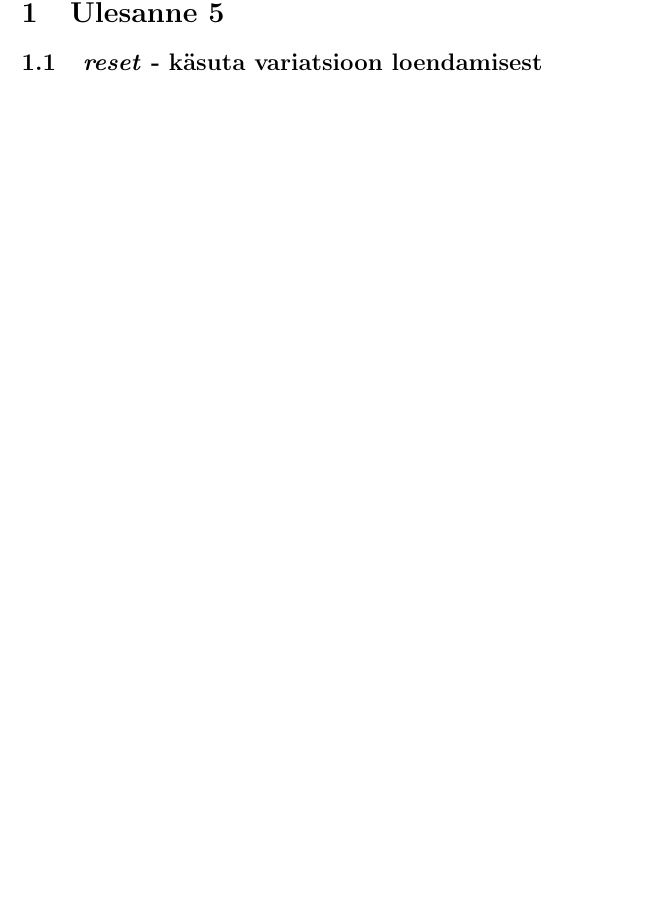
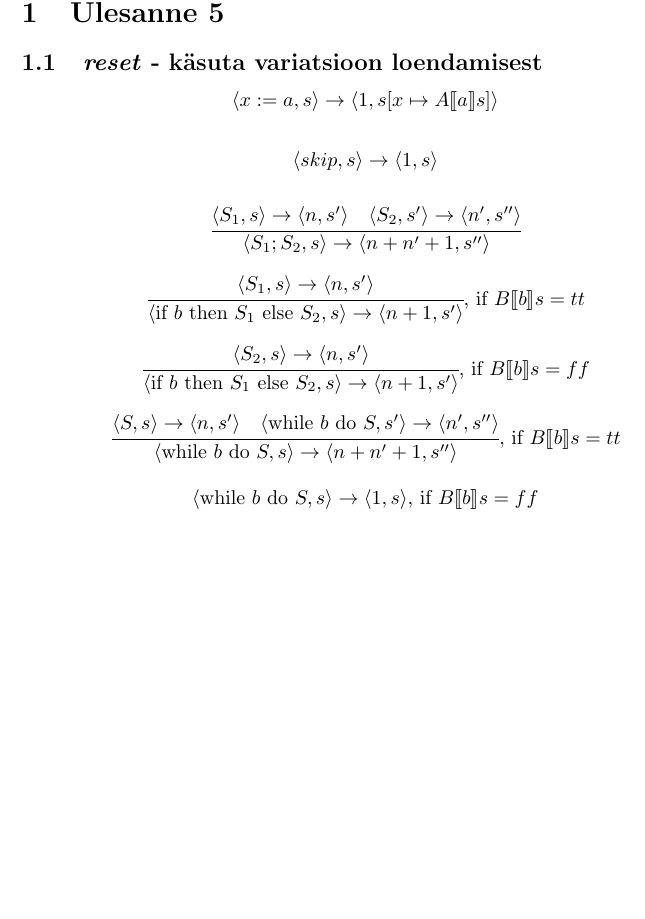
Before and after one commit to martkaru/ps12, a LaTeX document (lahendused.tex, which reads yl5.tex): part of the page, cut so that both start at the same text, the shorter picture padded with empty space. Compiled offline with pdfLaTeX.

Commit message:
Ülesande 5 esimese osa reeglid

```diff
--- a/yl5.tex
+++ b/yl5.tex
@@ -1,3 +1,70 @@
 \section{Ülesanne 5}
 
 \subsection{\textit{reset} - käsuta variatsioon loendamisest}
+
+\[
+\langle x:=a,s \rangle \rightarrow
+\langle 1, s[x \mapsto A \llbracket a \rrbracket s] \rangle
+\]
+
+\[
+\langle skip,s \rangle \rightarrow
+\langle 1, s \rangle
+\]
+
+\[
+\cfrac{
+  \langle S_1,s \rangle \rightarrow
+  \langle n,s' \rangle
+  \quad
+  \langle S_2,s' \rangle \rightarrow
+  \langle n',s'' \rangle
+}{
+  \langle S_1;S_2,s \rangle \rightarrow
+  \langle n + n' + 1, s'' \rangle
+}
+\]
+
+\[
+\cfrac{
+  \langle S_1,s \rangle \rightarrow
+  \langle n,s' \rangle
+}{
+  \langle \text{if\ } b \text{\ then\ } S_1 \text{\ else\ } S_2,s \rangle
+  \rightarrow
+  \langle n + 1, s' \rangle
+}\text{,\ if } B \llbracket b \rrbracket s = tt
+\]
+
+\[
+\cfrac{
+  \langle S_2,s \rangle \rightarrow
+  \langle n,s' \rangle
+}{
+  \langle \text{if\ } b \text{\ then\ } S_1 \text{\ else\ } S_2,s \rangle
+  \rightarrow
+  \langle n + 1, s' \rangle
+}\text{,\ if } B \llbracket b \rrbracket s = ff
+\]
+
+\[
+\cfrac{
+  \langle S,s \rangle \rightarrow
+  \langle n,s' \rangle
+  \quad
+  \langle \text{while\ } b \text{\ do\ } S,s' \rangle
+  \rightarrow
+  \langle n', s'' \rangle
+}{
+  \langle \text{while\ } b \text{\ do\ } S,s \rangle
+  \rightarrow
+  \langle n + n' + 1, s'' \rangle
+}\text{,\ if } B \llbracket b \rrbracket s = tt
+\]
+
+\[
+\langle \text{while\ } b \text{\ do\ } S,s \rangle
+\rightarrow
+\langle 1, s \rangle
+\text{,\ if } B \llbracket b \rrbracket s = ff
+\]
```
